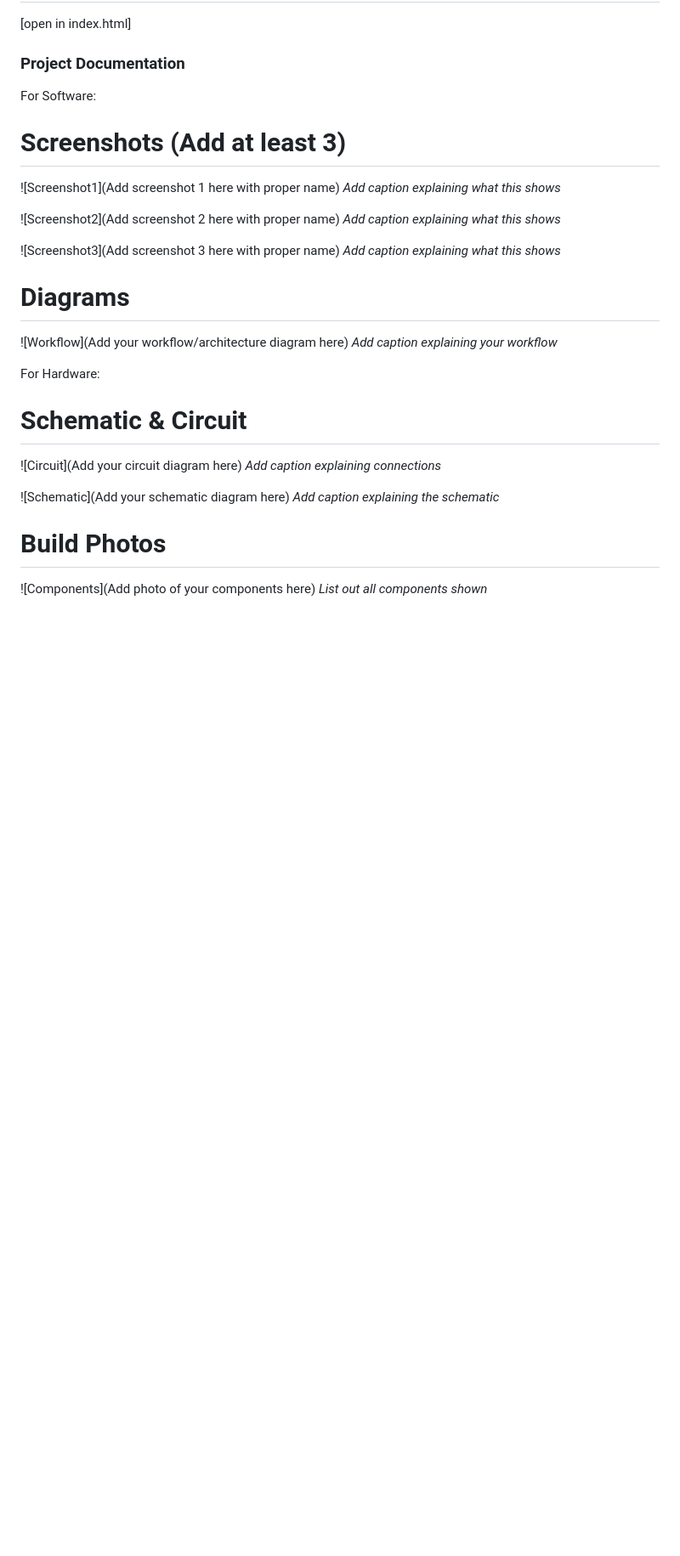
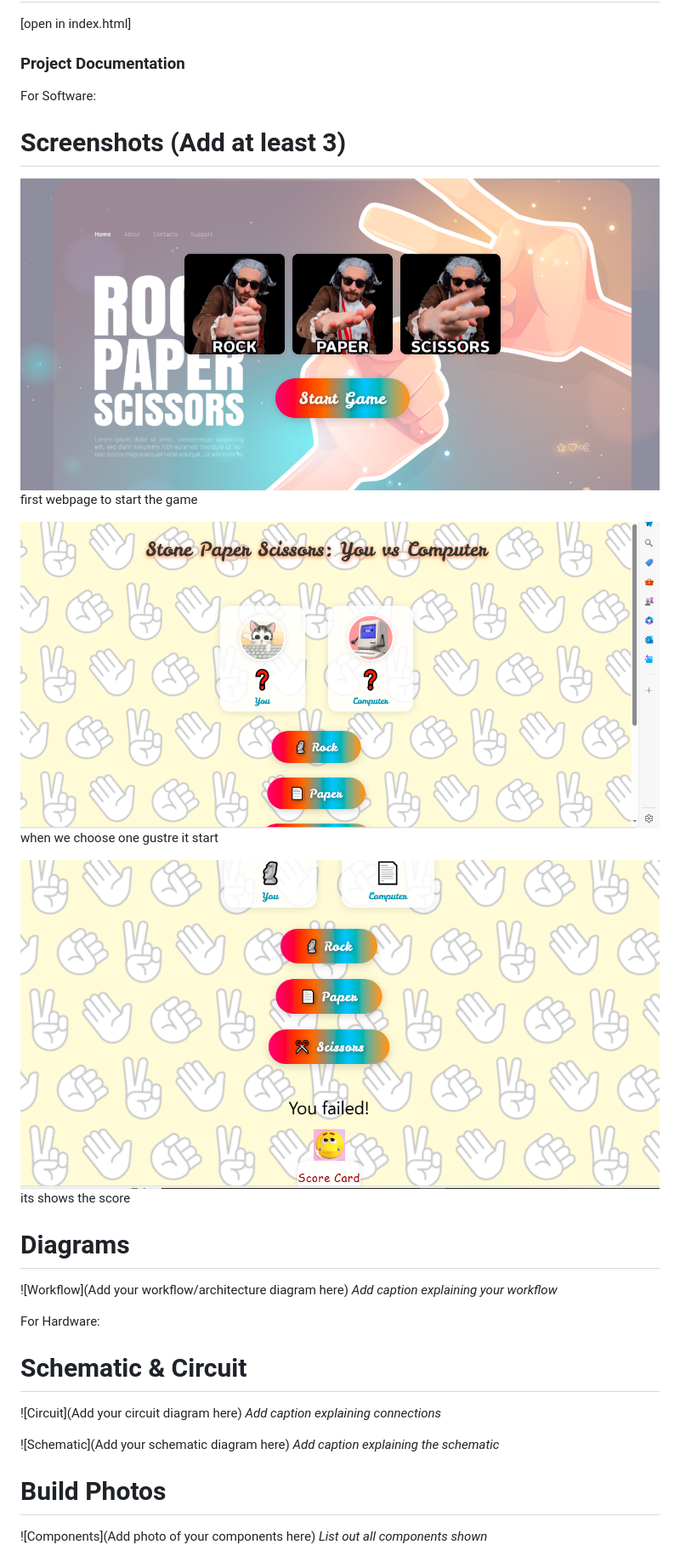
Before and after one commit to niha-uxx/stone-paper-scissor, a Markdown page: README.md, the part around the change. Shown: that part at 85% size. GitHub-like rendering; pictures changed too: Capture.PNG (added), Capture2.PNG (added), Capture3.PNG (added); blank space fills up the shorter version.

```diff
--- a/README.md
+++ b/README.md
@@ -40,14 +40,14 @@ For Software:
 For Software:
 
 # Screenshots (Add at least 3)
-![Screenshot1](Add screenshot 1 here with proper name)
-*Add caption explaining what this shows*
+![Screenshot1](Capture.PNG)
+first webpage to start the game
 
-![Screenshot2](Add screenshot 2 here with proper name)
-*Add caption explaining what this shows*
+![Screenshot2](Capture2.PNG)
+when we choose one gustre it start
 
-![Screenshot3](Add screenshot 3 here with proper name)
-*Add caption explaining what this shows*
+![Screenshot3](Capture3.PNG)
+its shows the score
 
 # Diagrams
 ![Workflow](Add your workflow/architecture diagram here)
```
